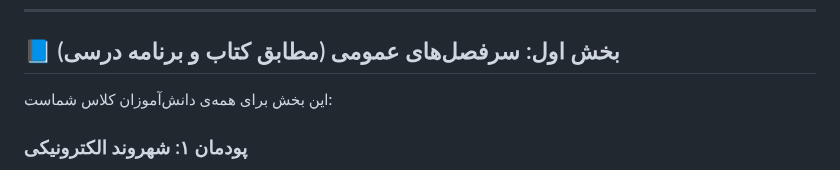
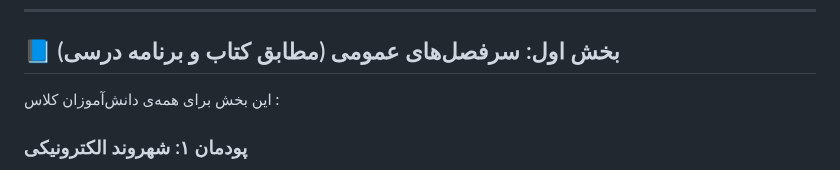
Before and after one commit to pydevcasts/MLHub, a Markdown page: Alborz.md, the part around the change. GitHub-like rendering.

```diff
--- a/Alborz.md
+++ b/Alborz.md
@@ -3,7 +3,7 @@
 
 ## 📘 بخش اول: سرفصل‌های عمومی (مطابق کتاب و برنامه درسی)
 
-این بخش برای همه‌ی دانش‌آموزان کلاس شماست:
+این بخش برای همه‌ی دانش‌آموزان کلاس :
 
 ### پودمان ۱: شهروند الکترونیکی
 
```
